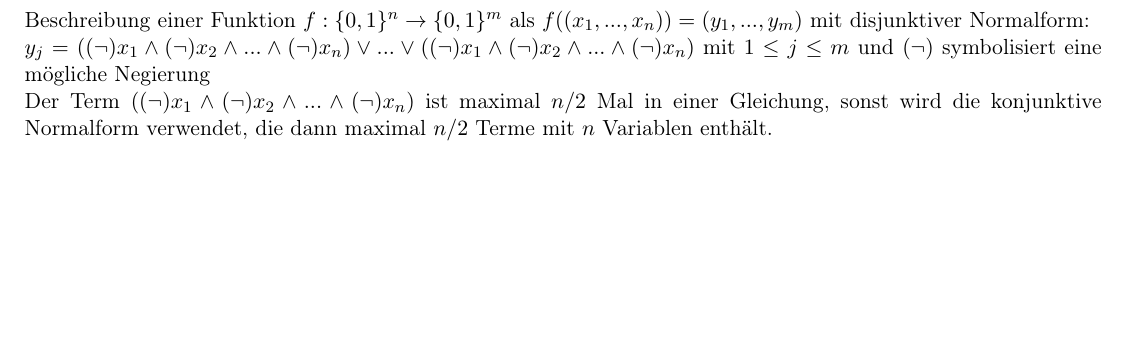
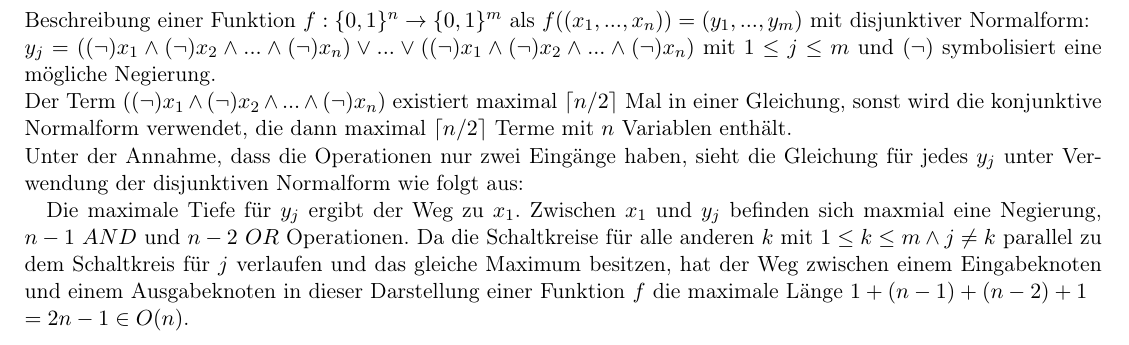
Before and after one commit to roeslpa/quantenalgorithmen, a LaTeX problem sheet (uebungen/Uebung3/Uebung3.tex): part of page 3 of 4, cut so that both start at the same text, the shorter picture padded with empty space. Compiled offline with pdfLaTeX; an older LaTeX class or package is replaced by its successor.

Commit message:
a3 ohne bild

```diff
--- a/uebungen/Uebung3/Uebung3.tex
+++ b/uebungen/Uebung3/Uebung3.tex
@@ -48,8 +48,15 @@ $= \overline{x_1 \wedge x_2} = nand(x_1,x_2)$
 \section*{Aufgabe 3}
 
 Beschreibung einer Funktion $f: \{0,1\}^n \rightarrow \{0,1\}^m$ als $f((x_1,...,x_n))=(y_1,...,y_m)$ mit disjunktiver Normalform:\\
-$y_j = ((\neg) x_1 \wedge (\neg) x_2 \wedge ... \wedge (\neg) x_n ) \vee ... \vee ((\neg) x_1 \wedge (\neg) x_2 \wedge ... \wedge (\neg) x_n )$ mit $1\leq j \leq m$ und $(\neg)$ symbolisiert eine mögliche Negierung\\
-Der Term $((\neg) x_1 \wedge (\neg) x_2 \wedge ... \wedge (\neg) x_n )$ ist maximal $n/2$ Mal in einer Gleichung, sonst wird die konjunktive Normalform verwendet, die dann maximal $n/2$ Terme mit $n$ Variablen enthält.
+$y_j = ((\neg) x_1 \wedge (\neg) x_2 \wedge ... \wedge (\neg) x_n ) \vee ... \vee ((\neg) x_1 \wedge (\neg) x_2 \wedge ... \wedge (\neg) x_n )$ mit $1\leq j \leq m$ und $(\neg)$ symbolisiert eine mögliche Negierung.\\
+Der Term $((\neg) x_1 \wedge (\neg) x_2 \wedge ... \wedge (\neg) x_n )$ existiert maximal $\lceil n/2 \rceil$ Mal in einer Gleichung, sonst wird die konjunktive Normalform verwendet, die dann maximal $\lceil n/2 \rceil$ Terme mit $n$ Variablen enthält.\\
+Unter der Annahme, dass die Operationen nur zwei Eingänge haben, sieht die Gleichung für jedes $y_j$ unter Verwendung der disjunktiven Normalform wie folgt aus:
+%\begin{figure}[htp] \centering{
+%\includegraphics[scale=0.5]{disNorm.pdf}}
+%\caption{Disjunktive Normalform für Funkion $f((x_1,...,x_n))=(y_1,...,y_m)$}
+%\end{figure}
+
+Die maximale Tiefe für $y_j$ ergibt der Weg zu $x_1$. Zwischen $x_1$ und $y_j$ befinden sich maxmial eine Negierung, $n-1~AND$ und $n-2~OR$ Operationen. Da die Schaltkreise für alle anderen $k$ mit $1\leq k\leq m \wedge j\neq k$ parallel zu dem Schaltkreis für $j$ verlaufen und das gleiche Maximum besitzen, hat der Weg zwischen einem Eingabeknoten und einem Ausgabeknoten in dieser Darstellung einer Funktion $f$ die maximale Länge $1+(n-1)+(n-2)+1$\\ $=2n-1 \in O(n)$.
 
 \newpage
 \section*{Aufgabe 4}
```
